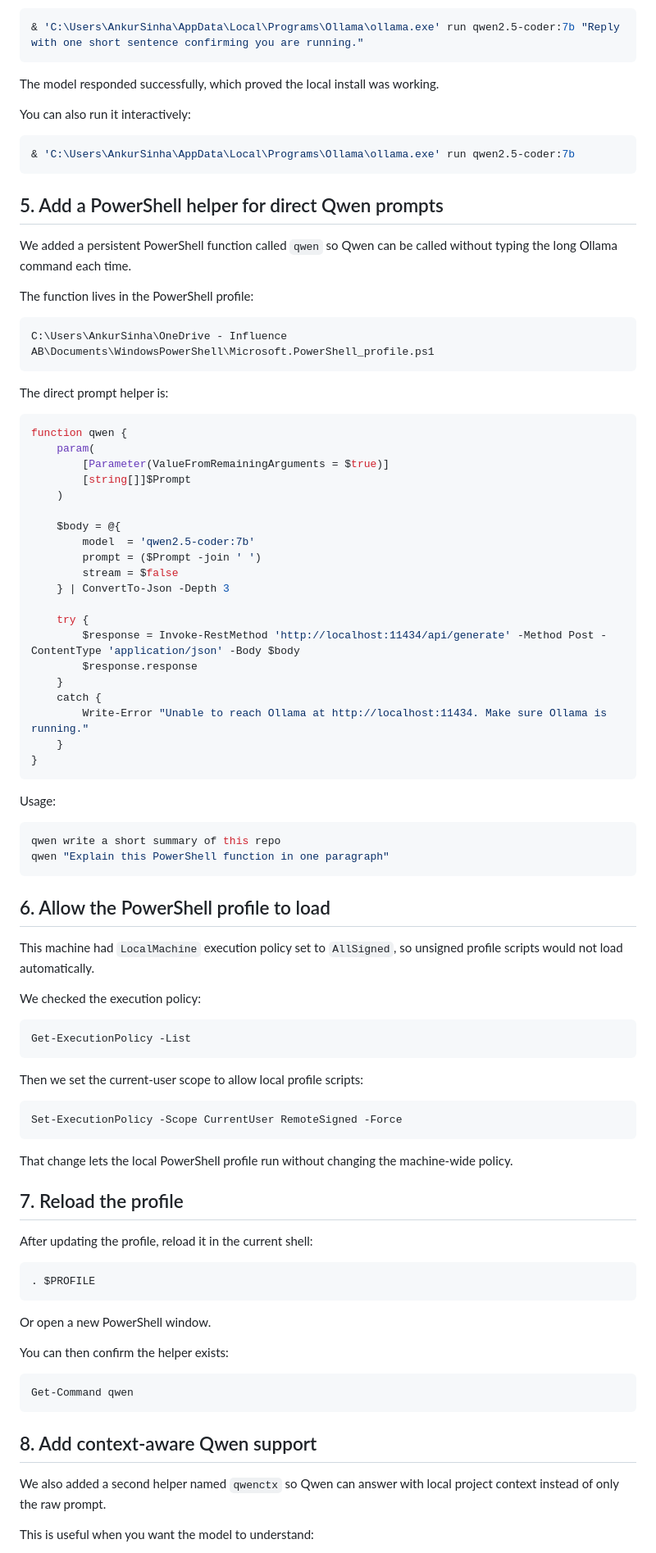
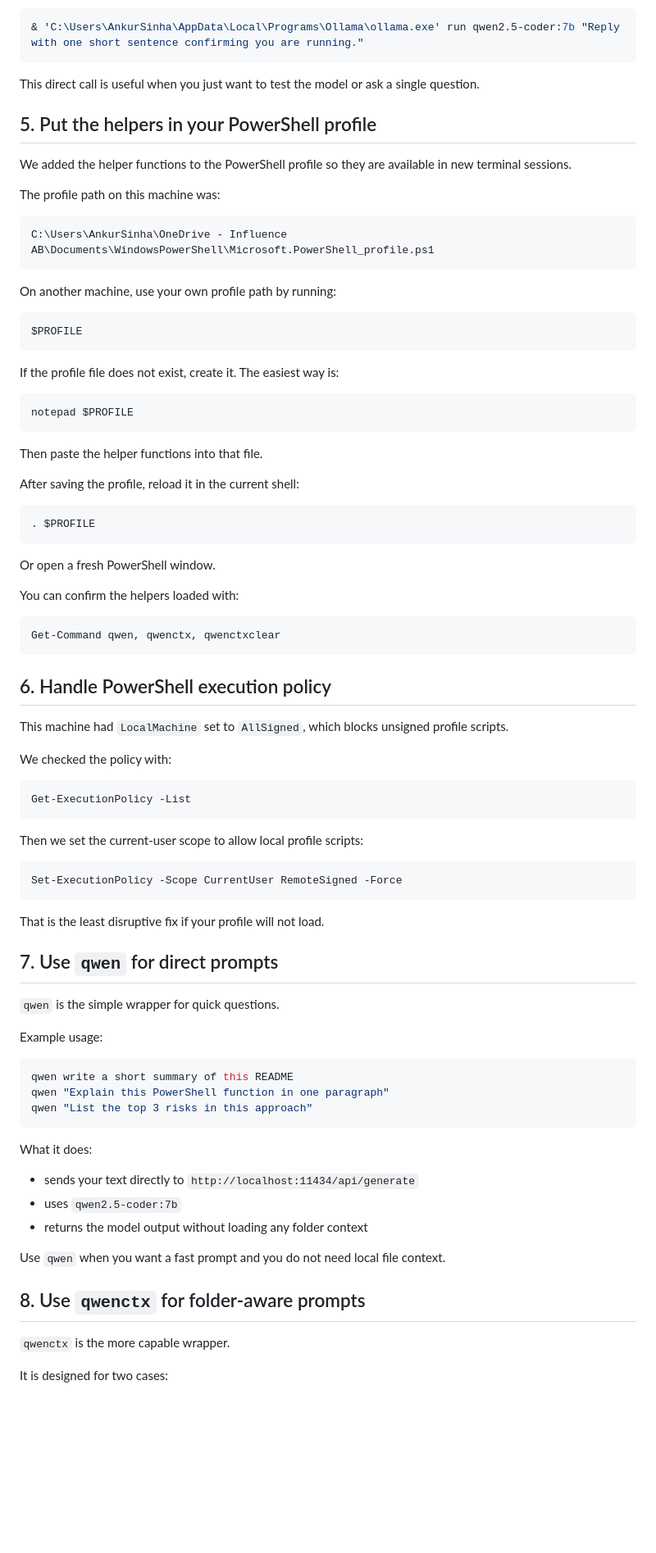
Before and after one commit to data-blueprint-lab/labor_rights_hackathon, a Markdown page: docs/ollama-qwen-setup-guide.md, the part around one of its changes. Shown at 82% size. Rendered like a GitHub page; blank space fills up the shorter version.

````diff
--- a/docs/ollama-qwen-setup-guide.md
+++ b/docs/ollama-qwen-setup-guide.md
@@ -67,61 +88,51 @@ We tested Qwen with a simple one-shot prompt:
 & 'C:\Users\AnkurSinha\AppData\Local\Programs\Ollama\ollama.exe' run qwen2.5-coder:7b "Reply with one short sentence confirming you are running."
 ```
 
-The model responded successfully, which proved the local install was working.
+This direct call is useful when you just want to test the model or ask a single question.
 
-You can also run it interactively:
+## 5. Put the helpers in your PowerShell profile
 
-```powershell
-& 'C:\Users\AnkurSinha\AppData\Local\Programs\Ollama\ollama.exe' run qwen2.5-coder:7b
-```
+We added the helper functions to the PowerShell profile so they are available in new terminal sessions.
 
-## 5. Add a PowerShell helper for direct Qwen prompts
-
-We added a persistent PowerShell function called `qwen` so Qwen can be called without typing the long Ollama command each time.
-
-The function lives in the PowerShell profile:
+The profile path on this machine was:
 
 ```powershell
 C:\Users\AnkurSinha\OneDrive - Influence AB\Documents\WindowsPowerShell\Microsoft.PowerShell_profile.ps1
 ```
 
-The direct prompt helper is:
+On another machine, use your own profile path by running:
 
 ```powershell
-function qwen {
-    param(
-        [Parameter(ValueFromRemainingArguments = $true)]
-        [string[]]$Prompt
-    )
-
-    $body = @{
-        model  = 'qwen2.5-coder:7b'
-        prompt = ($Prompt -join ' ')
-        stream = $false
-    } | ConvertTo-Json -Depth 3
-
-    try {
-        $response = Invoke-RestMethod 'http://localhost:11434/api/generate' -Method Post -ContentType 'application/json' -Body $body
-        $response.response
-    }
-    catch {
-        Write-Error "Unable to reach Ollama at http://localhost:11434. Make sure Ollama is running."
-    }
-}
+$PROFILE
 ```
 
-Usage:
+If the profile file does not exist, create it. The easiest way is:
 
 ```powershell
-qwen write a short summary of this repo
-qwen "Explain this PowerShell function in one paragraph"
+notepad $PROFILE
 ```
 
-## 6. Allow the PowerShell profile to load
+Then paste the helper functions into that file.
 
-This machine had `LocalMachine` execution policy set to `AllSigned`, so unsigned profile scripts would not load automatically.
+After saving the profile, reload it in the current shell:
 
-We checked the execution policy:
+```powershell
+. $PROFILE
+```
+
+Or open a fresh PowerShell window.
+
+You can confirm the helpers loaded with:
+
+```powershell
+Get-Command qwen, qwenctx, qwenctxclear
+```
+
+## 6. Handle PowerShell execution policy
+
+This machine had `LocalMachine` set to `AllSigned`, which blocks unsigned profile scripts.
+
+We checked the policy with:
 
 ```powershell
 Get-ExecutionPolicy -List
@@ -133,27 +144,31 @@ Then we set the current-user scope to allow local profile scripts:
 Set-ExecutionPolicy -Scope CurrentUser RemoteSigned -Force
 ```
 
-That change lets the local PowerShell profile run without changing the machine-wide policy.
+That is the least disruptive fix if your profile will not load.
 
-## 7. Reload the profile
+## 7. Use `qwen` for direct prompts
 
-After updating the profile, reload it in the current shell:
+`qwen` is the simple wrapper for quick questions.
+
+Example usage:
 
 ```powershell
-. $PROFILE
+qwen write a short summary of this README
+qwen "Explain this PowerShell function in one paragraph"
+qwen "List the top 3 risks in this approach"
 ```
 
-Or open a new PowerShell window.
+What it does:
 
-You can then confirm the helper exists:
+- sends your text directly to `http://localhost:11434/api/generate`
+- uses `qwen2.5-coder:7b`
+- returns the model output without loading any folder context
 
-```powershell
-Get-Command qwen
-```
+Use `qwen` when you want a fast prompt and you do not need local file context.
 
-## 8. Add context-aware Qwen support
+## 8. Use `qwenctx` for folder-aware prompts
 
-We also added a second helper named `qwenctx` so Qwen can answer with local project context instead of only the raw prompt.
+`qwenctx` is the more capable wrapper.
 
-This is useful when you want the model to understand:
+It is designed for two cases:
 
````
Also changed, not shown: other parts of docs/ollama-qwen-setup-guide.md (+153 -102 lines).
